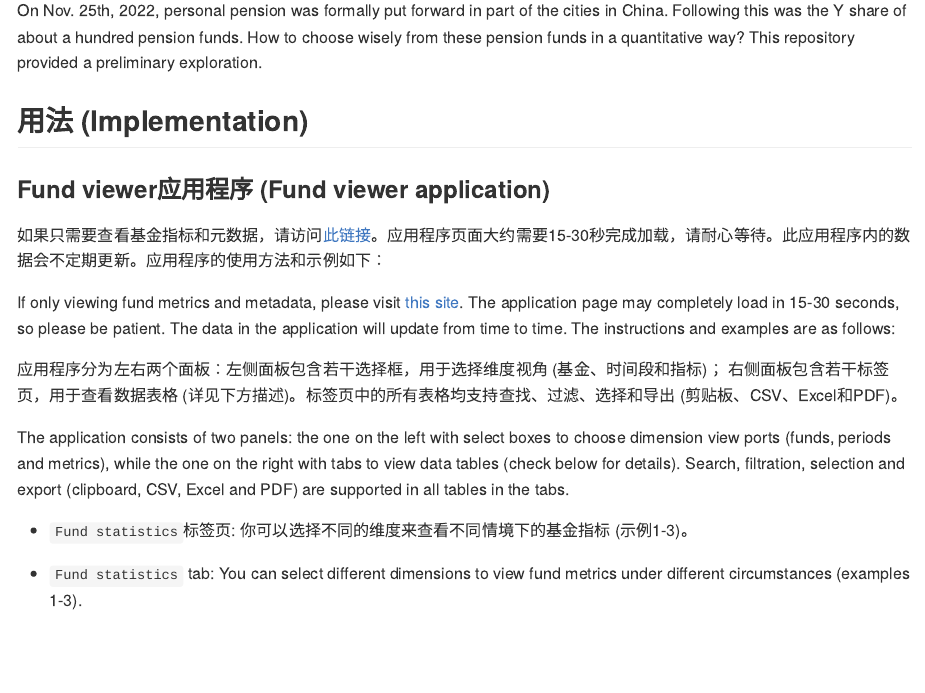
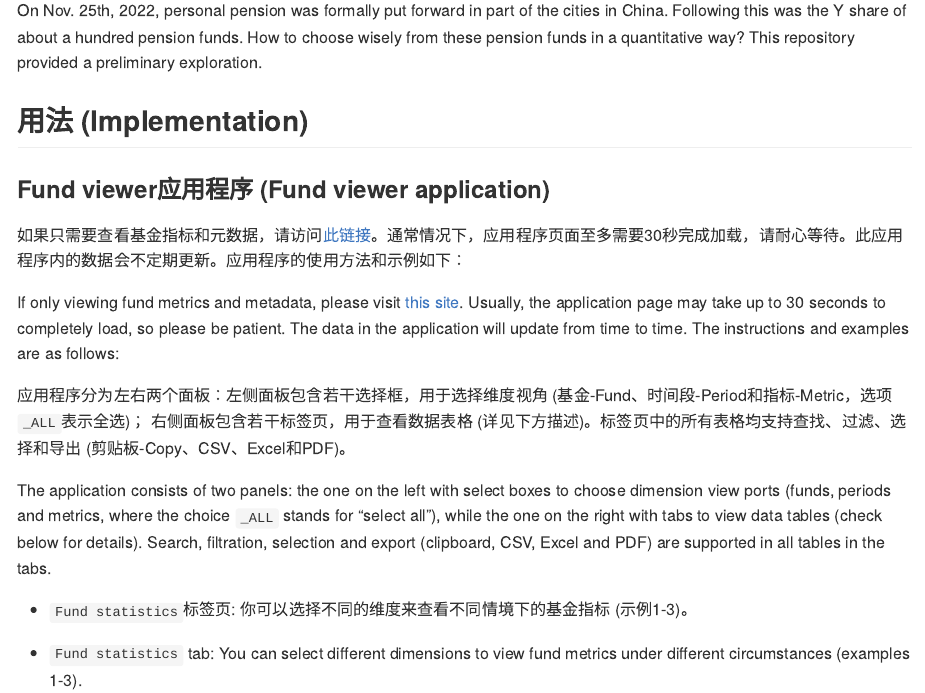
Before and after one commit to zhuxr11/pension-fund-analysis, an R Markdown document (README.Rmd): the page in a window 1100 px wide, from 780 px down. The pictures show the output file README.md that the author committed with the source, drawn offline in the style of GitHub.

Commit message:
Update application snapshots; refine the document (excluding the disclosure part).

```diff
--- a/README.Rmd
+++ b/README.Rmd
@@ -25,13 +25,13 @@ On Nov. 25th, 2022, personal pension was formally put forward in part of the cit
 
 ### Fund viewer应用程序 (Fund viewer application)
 
-如果只需要查看基金指标和元数据，请访问[此链接](https://zxr6.shinyapps.io/fund_viewer/)。应用程序页面大约需要15-30秒完成加载，请耐心等待。此应用程序内的数据会不定期更新。应用程序的使用方法和示例如下：
+如果只需要查看基金指标和元数据，请访问[此链接](https://zxr6.shinyapps.io/fund_viewer/)。通常情况下，应用程序页面至多需要30秒完成加载，请耐心等待。此应用程序内的数据会不定期更新。应用程序的使用方法和示例如下：
 
-If only viewing fund metrics and metadata, please visit [this site](https://zxr6.shinyapps.io/fund_viewer/). The application page may completely load in 15-30 seconds, so please be patient. The data in the application will update from time to time. The instructions and examples are as follows:
+If only viewing fund metrics and metadata, please visit [this site](https://zxr6.shinyapps.io/fund_viewer/). Usually, the application page may take up to 30 seconds to completely load, so please be patient. The data in the application will update from time to time. The instructions and examples are as follows:
 
-应用程序分为左右两个面板：左侧面板包含若干选择框，用于选择维度视角 (基金、时间段和指标)； 右侧面板包含若干标签页，用于查看数据表格 (详见下方描述)。标签页中的所有表格均支持查找、过滤、选择和导出 (剪贴板、CSV、Excel和PDF)。
+应用程序分为左右两个面板：左侧面板包含若干选择框，用于选择维度视角 (基金-Fund、时间段-Period和指标-Metric，选项 `_ALL`表示全选)； 右侧面板包含若干标签页，用于查看数据表格 (详见下方描述)。标签页中的所有表格均支持查找、过滤、选择和导出 (剪贴板-Copy、CSV、Excel和PDF)。
 
-The application consists of two panels: the one on the left with select boxes to choose dimension view ports (funds, periods and metrics), while the one on the right with tabs to view data tables (check below for details). Search, filtration, selection and export (clipboard, CSV, Excel and PDF) are supported in all tables in the tabs.
+The application consists of two panels: the one on the left with select boxes to choose dimension view ports (funds, periods and metrics, where the choice `_ALL` stands for "select all"), while the one on the right with tabs to view data tables (check below for details). Search, filtration, selection and export (clipboard, CSV, Excel and PDF) are supported in all tables in the tabs.
 
 * `Fund statistics`标签页: 你可以选择不同的维度来查看不同情境下的基金指标 (示例1-3)。
 
```
Also changed, not shown: README.md, app/fund_viewer/screenshots/screenshot_metadata.png, app/fund_viewer/screenshots/screenshot_stat_fund.png, app/fund_viewer/screenshots/screenshot_stat_metric.png, app/fund_viewer/screenshots/screenshot_stat_period.png.
